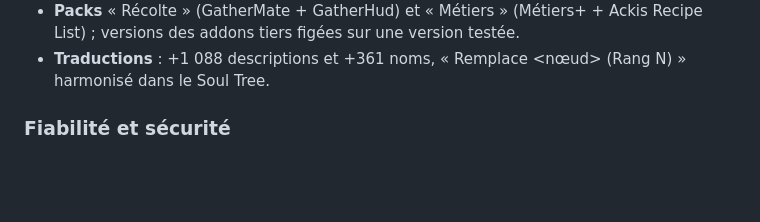
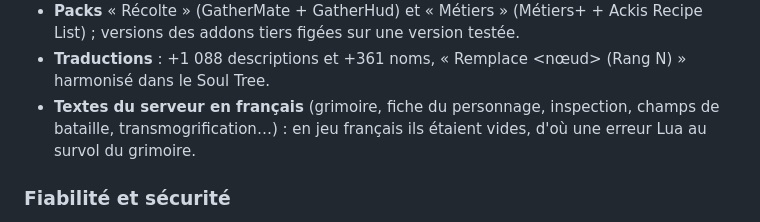
Before and after one commit to Squall98/Ebonhold-Launcher, a Markdown page: CHANGELOG.md, the part around the change. Drawn GitHub-style; blank space fills up the shorter version.

Commit message:
CHANGELOG 2.0.0 : textes du serveur en francais
Co-Authored-By: Claude Opus 5.5 <noreply@anthropic.com>

```diff
--- a/CHANGELOG.md
+++ b/CHANGELOG.md
@@ -25,6 +25,9 @@
   List) ; versions des addons tiers figées sur une version testée.
 - **Traductions** : +1 088 descriptions et +361 noms, « Remplace <nœud> (Rang N) »
   harmonisé dans le Soul Tree.
+- **Textes du serveur en français** (grimoire, fiche du personnage, inspection, champs de
+  bataille, transmogrification…) : en jeu français ils étaient vides, d'où une erreur Lua au
+  survol du grimoire.
 
 ### Fiabilité et sécurité
 - **Catalogue** : après une installation, le launcher ne revient plus à son catalogue
```
